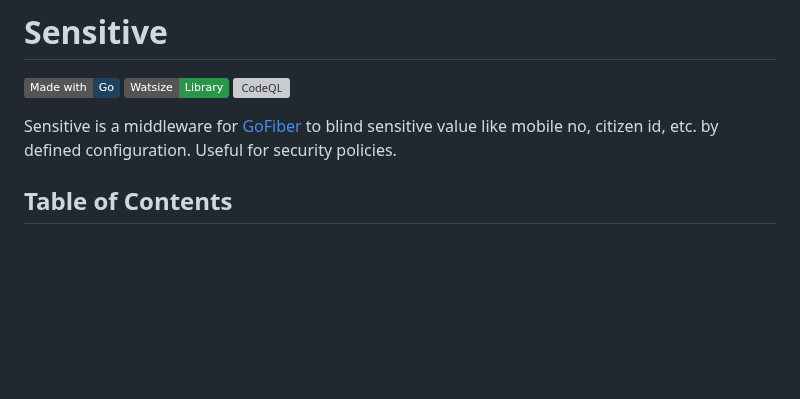
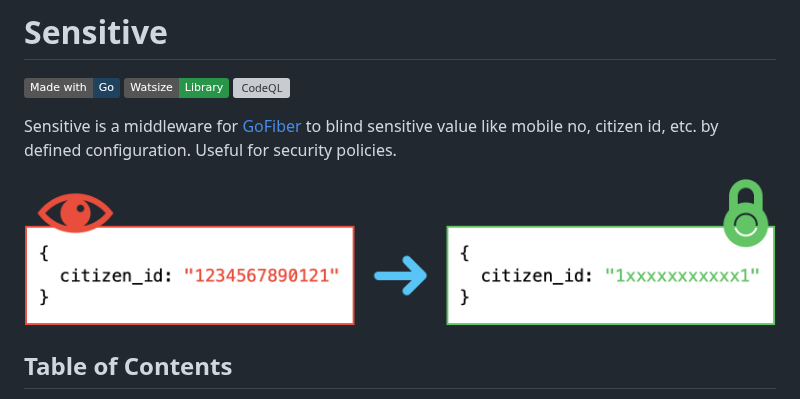
Before and after one commit to owlsome-official/sensitive, a Markdown page: README.md, the part around the change. Rendered like a GitHub page; pictures changed too: docs/hero.png (added); badges without logos; blank space fills up the shorter version; grey boxes are pictures that could not be loaded.

Commit message:
[Updated] - Added image in README.md

```diff
--- a/README.md
+++ b/README.md
@@ -5,6 +5,8 @@
 [![CodeQL](https://github.com/buildingwatsize/sensitive/actions/workflows/codeql.yml/badge.svg)](https://github.com/buildingwatsize/sensitive/actions/workflows/codeql.yml)
 
 Sensitive is a middleware for [GoFiber](https://gofiber.io/) to blind sensitive value like mobile no, citizen id, etc. by defined configuration. Useful for security policies.
+
+![./docs/hero.png](./docs/hero.png)
 
 ## Table of Contents
 
```
